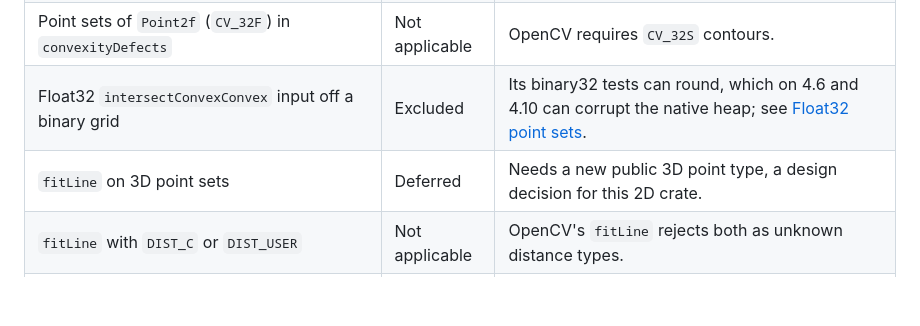
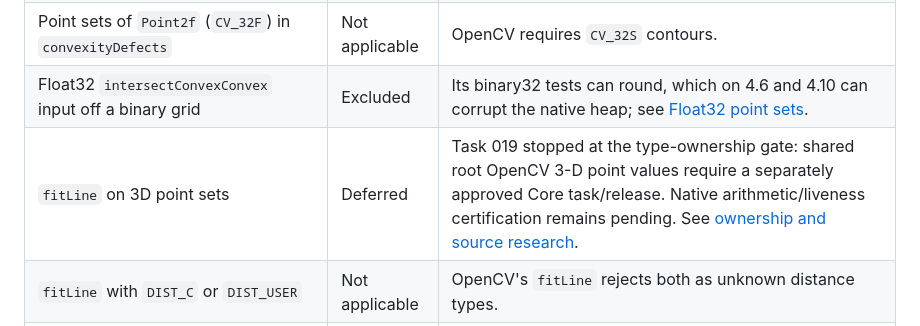
Before and after one commit to zackboll/opencv_geometry_ada, a Markdown page: docs/coverage.md, the part around the change. Drawn GitHub-style; blank space fills up the shorter version.

Commit message:
Document 3-D fitLine ownership gate and native source research

```diff
--- a/docs/coverage.md
+++ b/docs/coverage.md
@@ -180,7 +180,7 @@ with an unsupported-version diagnostic; there is no algorithm fallback.
 | Point sets of `Point2f` (`CV_32F`) in `minEnclosingTriangle` | Deferred | OpenCV's search can fail to return; see [Float32 point sets](#float32-cv_32f-point-sets). |
 | Point sets of `Point2f` (`CV_32F`) in `convexityDefects` | Not applicable | OpenCV requires `CV_32S` contours. |
 | Float32 `intersectConvexConvex` input off a binary grid | Excluded | Its binary32 tests can round, which on 4.6 and 4.10 can corrupt the native heap; see [Float32 point sets](#float32-cv_32f-point-sets). |
-| `fitLine` on 3D point sets | Deferred | Needs a new public 3D point type, a design decision for this 2D crate. |
+| `fitLine` on 3D point sets | Deferred | Task 019 stopped at the type-ownership gate: shared root OpenCV 3-D point values require a separately approved Core task/release. Native arithmetic/liveness certification remains pending. See [ownership and source research](fit-line-3d-research.md). |
 | `fitLine` with `DIST_C` or `DIST_USER` | Not applicable | OpenCV's `fitLine` rejects both as unknown distance types. |
 | `getPerspectiveTransform` with `DECOMP_EIG` or `DECOMP_CHOLESKY`, or the `DECOMP_NORMAL` flag | Not applicable | EIG and Cholesky assume a symmetric matrix, which the perspective system is not; `DECOMP_NORMAL` has no effect on a square system. |
 
```
Also changed, not shown: docs/fit-line-3d-research.md (added, +267 -0 lines).
